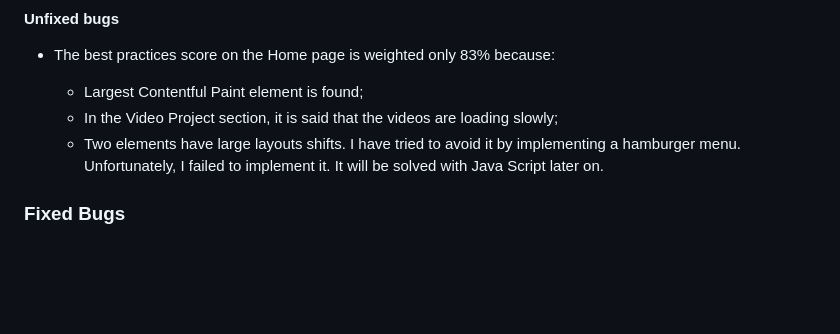
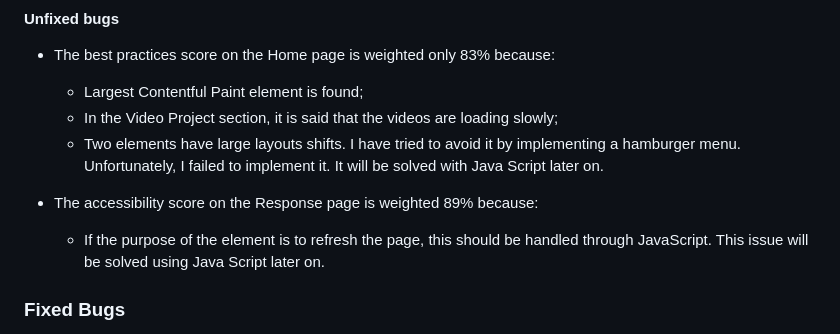
Before and after one commit to zhannamatuzak/porada-de, a Markdown page: README.md, the part around the change. Rendered like a GitHub page; blank space fills up the shorter version.

Commit message:
Add content to Unfixed bugs

```diff
--- a/README.md
+++ b/README.md
@@ -274,6 +274,10 @@ No errors or warnings were found when passing through the official W3C (Jigsaw)
    - In the Video Project section, it is said that the videos are loading slowly;
    - Two elements have large layouts shifts. I have tried to avoid it by implementing a hamburger menu. Unfortunately, I failed to implement it. It will be solved with Java Script later on.
 
+- The accessibility score on the Response page is weighted 89% because:
+
+  - If the purpose of the <meta> element is to refresh the page, this should be handled through JavaScript. This issue will be solved using Java Script later on.
+
 ### Fixed Bugs
 
  1. The header elements were not responsive because it was used float.
```
